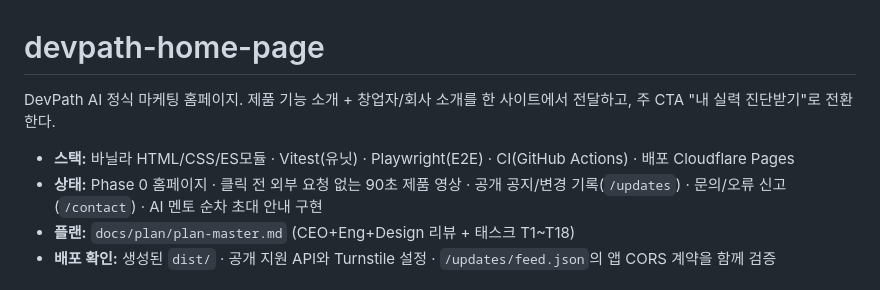
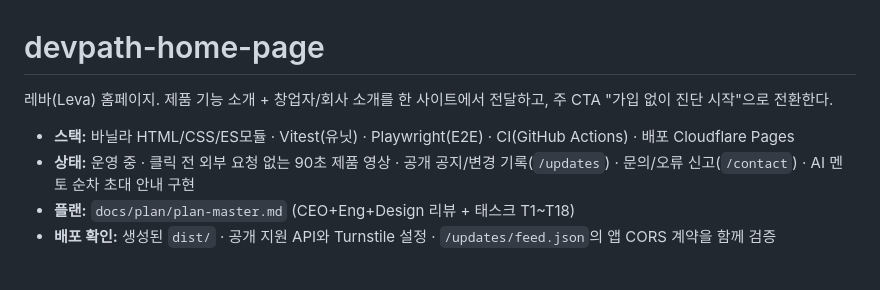
Before and after one commit to DevPathAi/devpath-home-page, a Markdown page: README.md, the part around the change. Drawn GitHub-style.

Commit message:
docs(readme): README 머리 브랜드를 레바(Leva)로
점검 명세(2026-10-11) G-6. 명세 G-6 개별 수정: 「DevPath AI 정식 마케팅 홈페이지」→「레바(Leva) 홈페이지」, 주 CTA 를 실제 버튼 문구 「가입 없이 진단 시작」으로, 상태의 「Phase 0 홈페이지」→「운영 중」.

Co-Authored-By: Claude Opus 5.5 <noreply@anthropic.com>

```diff
--- a/README.md
+++ b/README.md
@@ -1,9 +1,9 @@
 # devpath-home-page
 
-DevPath AI 정식 마케팅 홈페이지. 제품 기능 소개 + 창업자/회사 소개를 한 사이트에서 전달하고, 주 CTA "내 실력 진단받기"로 전환한다.
+레바(Leva) 홈페이지. 제품 기능 소개 + 창업자/회사 소개를 한 사이트에서 전달하고, 주 CTA "가입 없이 진단 시작"으로 전환한다.
 
 - **스택:** 바닐라 HTML/CSS/ES모듈 · Vitest(유닛) · Playwright(E2E) · CI(GitHub Actions) · 배포 Cloudflare Pages
-- **상태:** Phase 0 홈페이지 · 클릭 전 외부 요청 없는 90초 제품 영상 · 공개 공지/변경 기록(`/updates`) · 문의/오류 신고(`/contact`) · AI 멘토 순차 초대 안내 구현
+- **상태:** 운영 중 · 클릭 전 외부 요청 없는 90초 제품 영상 · 공개 공지/변경 기록(`/updates`) · 문의/오류 신고(`/contact`) · AI 멘토 순차 초대 안내 구현
 - **플랜:** `docs/plan/plan-master.md` (CEO+Eng+Design 리뷰 + 태스크 T1~T18)
 - **배포 확인:** 생성된 `dist/` · 공개 지원 API와 Turnstile 설정 · `/updates/feed.json`의 앱 CORS 계약을 함께 검증
 
```
